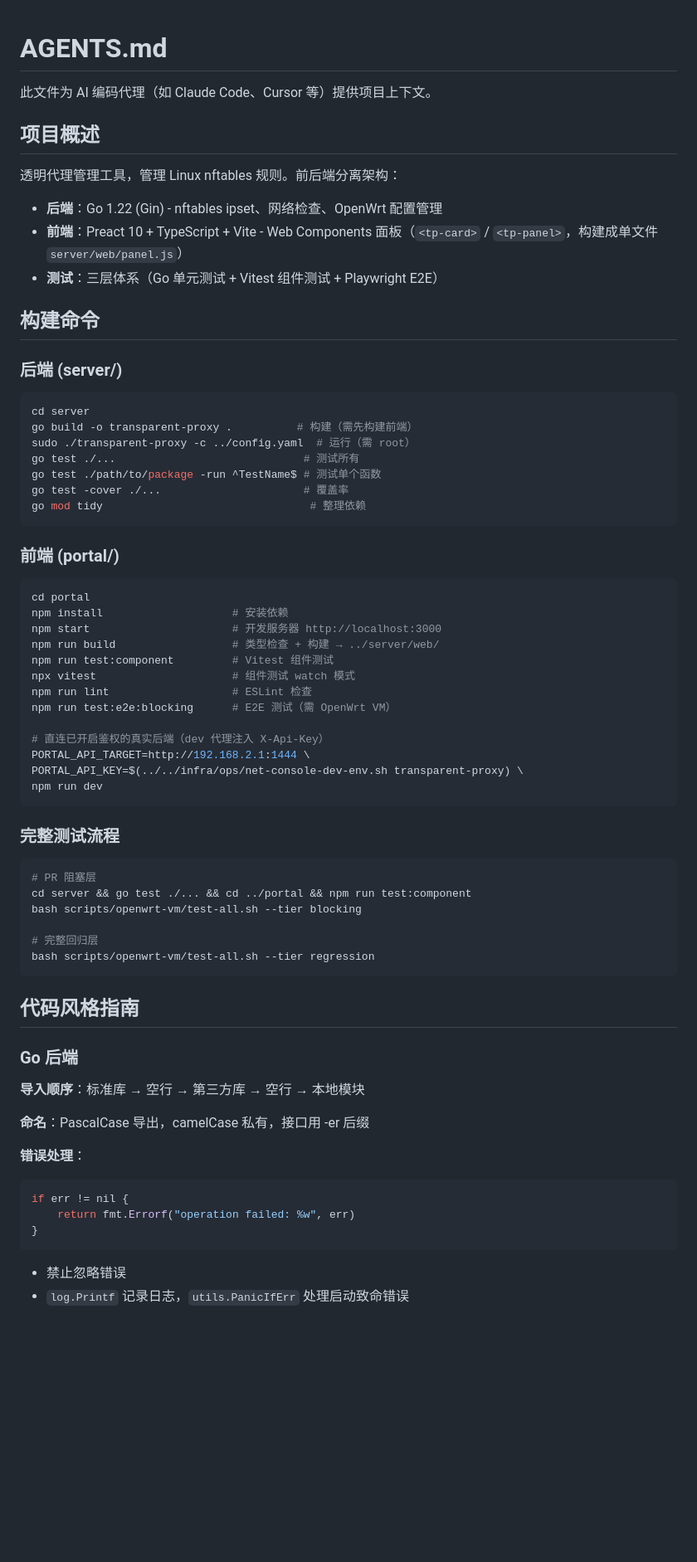
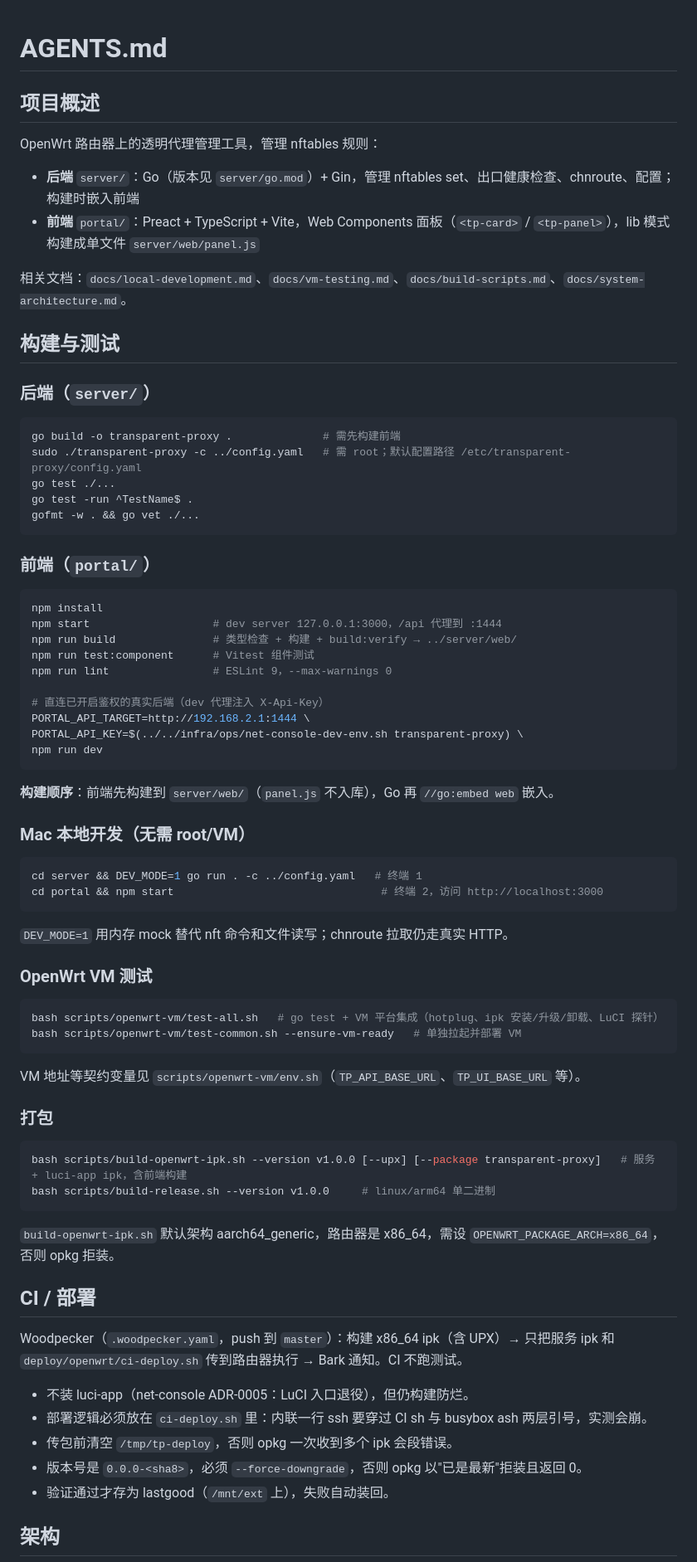
Before and after one commit to XGFan/transparent-proxy, a Markdown page: AGENTS.md, the part around one of its changes. Shown at 83% size. Rendered like a GitHub page; blank space fills up the shorter version.

Commit message:
docs: 合并 CLAUDE.md 进 AGENTS.md 并删除 CLAUDE.md，修正过时内容 [skip ci]

````diff
--- a/AGENTS.md
+++ b/AGENTS.md
@@ -1,37 +1,31 @@
 # AGENTS.md
-
-此文件为 AI 编码代理（如 Claude Code、Cursor 等）提供项目上下文。
 
 ## 项目概述
 
-透明代理管理工具，管理 Linux nftables 规则。前后端分离架构：
-- **后端**：Go 1.22 (Gin) - nftables ipset、网络检查、OpenWrt 配置管理
-- **前端**：Preact 10 + TypeScript + Vite - Web Components 面板（`<tp-card>` / `<tp-panel>`，构建成单文件 `server/web/panel.js`）
-- **测试**：三层体系（Go 单元测试 + Vitest 组件测试 + Playwright E2E）
+OpenWrt 路由器上的透明代理管理工具，管理 nftables 规则：
+- **后端** `server/`：Go（版本见 `server/go.mod`）+ Gin，管理 nftables set、出口健康检查、chnroute、配置；构建时嵌入前端
+- **前端** `portal/`：Preact + TypeScript + Vite，Web Components 面板（`<tp-card>` / `<tp-panel>`），lib 模式构建成单文件 `server/web/panel.js`
 
-## 构建命令
+相关文档：`docs/local-development.md`、`docs/vm-testing.md`、`docs/build-scripts.md`、`docs/system-architecture.md`。
 
-### 后端 (server/)
+## 构建与测试
+
+### 后端（`server/`）
 ```bash
-cd server
-go build -o transparent-proxy .          # 构建（需先构建前端）
-sudo ./transparent-proxy -c ../config.yaml  # 运行（需 root）
-go test ./...                             # 测试所有
-go test ./path/to/package -run ^TestName$ # 测试单个函数
-go test -cover ./...                      # 覆盖率
-go mod tidy                                # 整理依赖
+go build -o transparent-proxy .              # 需先构建前端
+sudo ./transparent-proxy -c ../config.yaml   # 需 root；默认配置路径 /etc/transparent-proxy/config.yaml
+go test ./...
+go test -run ^TestName$ .
+gofmt -w . && go vet ./...
 ```
 
-### 前端 (portal/)
+### 前端（`portal/`）
 ```bash
-cd portal
-npm install                    # 安装依赖
-npm start                      # 开发服务器 http://localhost:3000
-npm run build                  # 类型检查 + 构建 → ../server/web/
-npm run test:component         # Vitest 组件测试
-npx vitest                     # 组件测试 watch 模式
-npm run lint                   # ESLint 检查
-npm run test:e2e:blocking      # E2E 测试（需 OpenWrt VM）
+npm install
+npm start                   # dev server 127.0.0.1:3000，/api 代理到 :1444
+npm run build               # 类型检查 + 构建 + build:verify → ../server/web/
+npm run test:component      # Vitest 组件测试
+npm run lint                # ESLint 9，--max-warnings 0
 
 # 直连已开启鉴权的真实后端（dev 代理注入 X-Api-Key）
 PORTAL_API_TARGET=http://192.168.2.1:1444 \
@@ -39,29 +33,37 @@ PORTAL_API_KEY=$(../../infra/ops/net-console-dev-env.sh transparent-proxy) \
 npm run dev
 ```
 
-### 完整测试流程
+**构建顺序**：前端先构建到 `server/web/`（`panel.js` 不入库），Go 再 `//go:embed web` 嵌入。
+
+### Mac 本地开发（无需 root/VM）
 ```bash
-# PR 阻塞层
-cd server && go test ./... && cd ../portal && npm run test:component
-bash scripts/openwrt-vm/test-all.sh --tier blocking
+cd server && DEV_MODE=1 go run . -c ../config.yaml   # 终端 1
+cd portal && npm start                                # 终端 2，访问 http://localhost:3000
+```
+`DEV_MODE=1` 用内存 mock 替代 nft 命令和文件读写；chnroute 拉取仍走真实 HTTP。
 
-# 完整回归层
-bash scripts/openwrt-vm/test-all.sh --tier regression
+### OpenWrt VM 测试
+```bash
+bash scripts/openwrt-vm/test-all.sh   # go test + VM 平台集成（hotplug、ipk 安装/升级/卸载、LuCI 探针）
+bash scripts/openwrt-vm/test-common.sh --ensure-vm-ready   # 单独拉起并部署 VM
 ```
+VM 地址等契约变量见 `scripts/openwrt-vm/env.sh`（`TP_API_BASE_URL`、`TP_UI_BASE_URL` 等）。
 
-## 代码风格指南
+### 打包
+```bash
+bash scripts/build-openwrt-ipk.sh --version v1.0.0 [--upx] [--package transparent-proxy]   # 服务 + luci-app ipk，含前端构建
+bash scripts/build-release.sh --version v1.0.0     # linux/arm64 单二进制
+```
+`build-openwrt-ipk.sh` 默认架构 aarch64_generic，路由器是 x86_64，需设 `OPENWRT_PACKAGE_ARCH=x86_64`，否则 opkg 拒装。
 
-### Go 后端
-**导入顺序**：标准库 → 空行 → 第三方库 → 空行 → 本地模块
+## CI / 部署
 
-**命名**：PascalCase 导出，camelCase 私有，接口用 -er 后缀
+Woodpecker（`.woodpecker.yaml`，push 到 `master`）：构建 x86_64 ipk（含 UPX）→ 只把服务 ipk 和 `deploy/openwrt/ci-deploy.sh` 传到路由器执行 → Bark 通知。CI 不跑测试。
+- 不装 luci-app（net-console ADR-0005：LuCI 入口退役），但仍构建防烂。
+- 部署逻辑必须放在 `ci-deploy.sh` 里：内联一行 ssh 要穿过 CI sh 与 busybox ash 两层引号，实测会崩。
+- 传包前清空 `/tmp/tp-deploy`，否则 opkg 一次收到多个 ipk 会段错误。
+- 版本号是 `0.0.0-<sha8>`，必须 `--force-downgrade`，否则 opkg 以"已是最新"拒装且返回 0。
+- 验证通过才存为 lastgood（`/mnt/ext` 上），失败自动装回。
 
-**错误处理**：
-```go
-if err != nil {
-    return fmt.Errorf("operation failed: %w", err)
-}
-```
-- 禁止忽略错误
-- `log.Printf` 记录日志，`utils.PanicIfErr` 处理启动致命错误
+## 架构
 
````
Also changed, not shown: other parts of AGENTS.md (+27 -85 lines), CLAUDE.md (deleted, +0 -155 lines).
